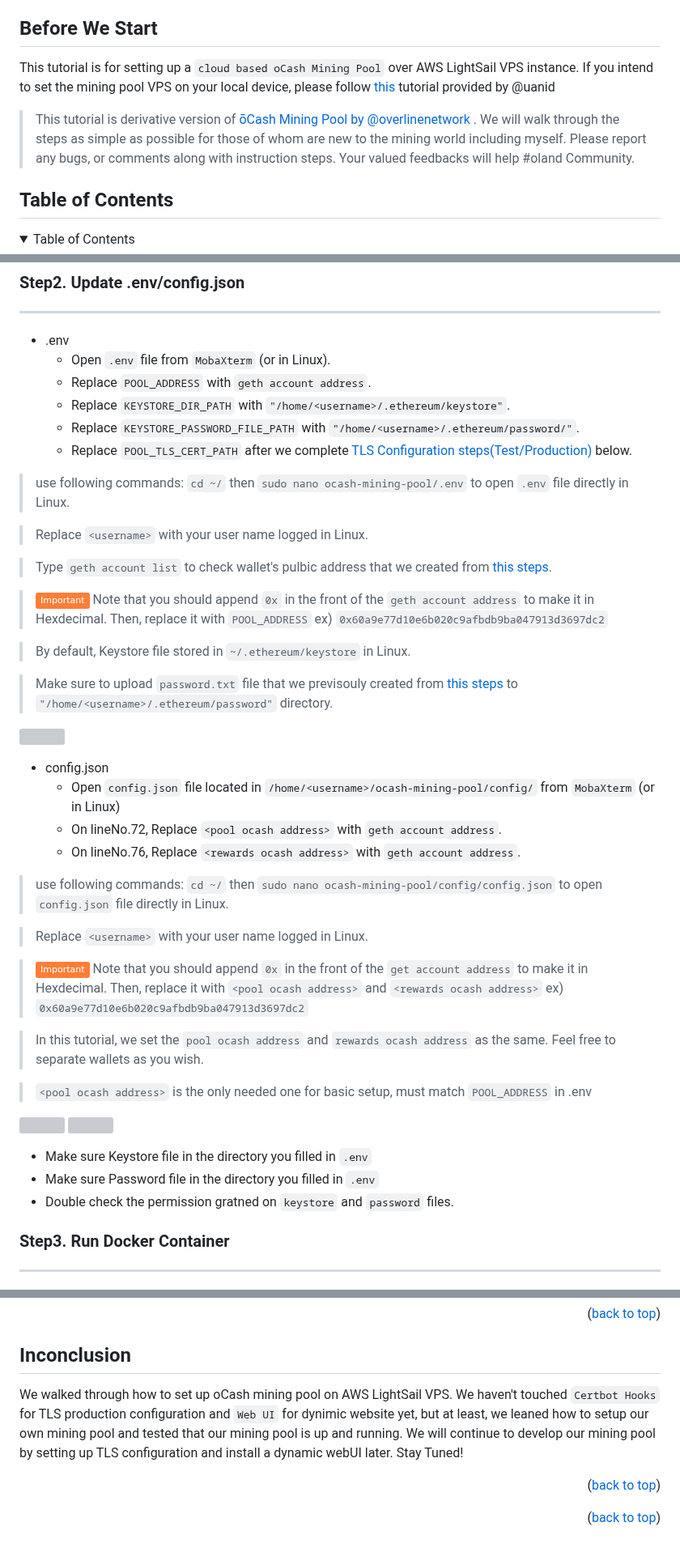
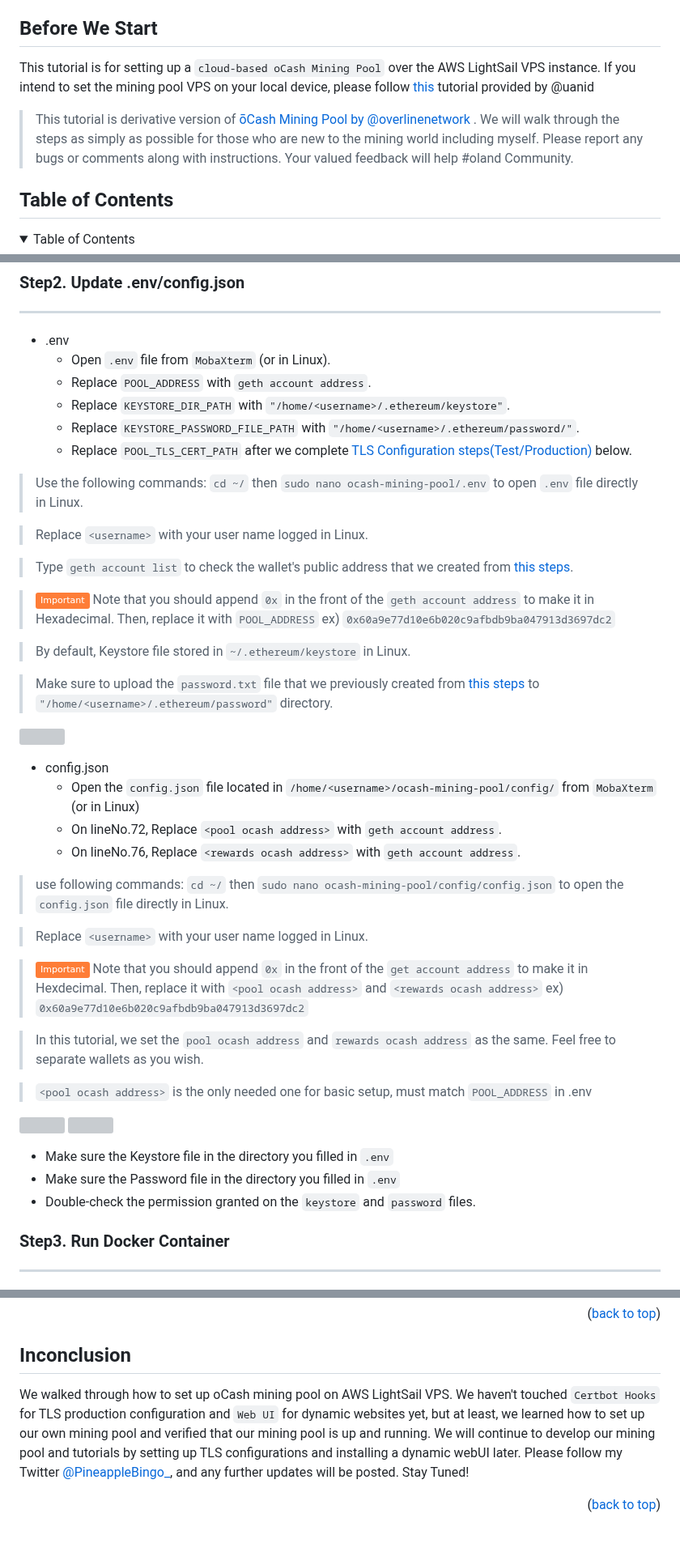
Before and after one commit to PineappleBingoPlayer/ocash-mining-pool-setup-tutorial, a Markdown page: README.md, 3 parts joined by grey strips. Shown at 81% size. Drawn GitHub-style; folded sections open; badges without logos; grey boxes are pictures that could not be loaded.

```diff
--- a/README.md
+++ b/README.md
@@ -47,11 +47,11 @@
 
 ## Before We Start
 
-This tutorial is for setting up a `cloud based oCash Mining Pool` over AWS LightSail VPS instance.
+This tutorial is for setting up a `cloud-based oCash Mining Pool` over the AWS LightSail VPS instance.
 If you intend to set the mining pool VPS on your local device, please follow <a href="https://medium.com/@uanid/how-to-install-ocash-mining-pool-full-version-2a5ebf587d35" target="_blank">this</a> tutorial provided by @uanid
 <br/>
 > This tutorial is derivative version of <a href="https://github.com/overliner/ocash-mining-pool" target="_blank">ōCash Mining Pool by @overlinenetwork </a>.
-> We will walk through the steps as simple as possible for those of whom are new to the mining world including myself. Please report any bugs, or comments along with instruction steps. Your valued feedbacks will help #oland Community.
+> We will walk through the steps as simply as possible for those who are new to the mining world including myself. Please report any bugs or comments along with instructions. Your valued feedback will help #oland Community.
 
 
 ## Table of Contents
@@ -619,30 +615,30 @@ cp .env.example .env && cp config/config.example.json config/config.json
   - Replace `KEYSTORE_PASSWORD_FILE_PATH` with `"/home/<username>/.ethereum/password/"`.
   - Replace `POOL_TLS_CERT_PATH` after we complete <a href="#TLS-Configurations">TLS Configuration steps(Test/Production)</a> below.
 
-> use following commands: `cd ~/` then `sudo nano ocash-mining-pool/.env` to open `.env` file directly in Linux.
+> Use the following commands: `cd ~/` then `sudo nano ocash-mining-pool/.env` to open `.env` file directly in Linux.
 
 > Replace `<username>` with your user name logged in Linux.
 
-> Type `geth account list` to check wallet's pulbic address that we created from <a href="#step2-create-geth-account">this steps</a>.
+> Type `geth account list` to check the wallet's public address that we created from <a href="#step2-create-geth-account">this steps</a>.
 
-> ![important-shield] Note that you should append `0x` in the front of the `geth account address` to make it in Hexdecimal. Then, replace it with `POOL_ADDRESS` ex) `0x60a9e77d10e6b020c9afbdb9ba047913d3697dc2`
+> ![important-shield] Note that you should append `0x` in the front of the `geth account address` to make it in Hexadecimal. Then, replace it with `POOL_ADDRESS` ex) `0x60a9e77d10e6b020c9afbdb9ba047913d3697dc2`
 
 > By default, Keystore file stored in `~/.ethereum/keystore` in Linux.
 
 <!-- > If you updated the path, you need to specify the exact path and update on `docker-compose.yml` lineNo.67 as well.<br/> -->
 
-> Make sure to upload `password.txt` file that we previsouly created from <a href="#step2-create-geth-account">this steps</a> to `"/home/<username>/.ethereum/password"` directory.
+> Make sure to upload the `password.txt` file that we previously created from <a href="#step2-create-geth-account">this steps</a> to `"/home/<username>/.ethereum/password"` directory.
 
 <!-- > We need to specify it and update on `docker-compose.yml` lineNo.68 as well if you choose to keep the file in other directory. -->
 
 <img src="https://github.com/PineappleBingoPlayer/ocash-mining-pool-setup-tutorial/assets/134893455/6c015a06-e04a-42d3-a4e1-6ca09eb2e470" width="11%"></img>
 
 * config.json
-  - Open `config.json` file located in `/home/<username>/ocash-mining-pool/config/` from `MobaXterm` (or in Linux)
+  - Open the `config.json` file located in `/home/<username>/ocash-mining-pool/config/` from `MobaXterm` (or in Linux)
   - On lineNo.72, Replace `<pool ocash address>` with `geth account address`.
   - On lineNo.76, Replace `<rewards ocash address>` with `geth account address`.
 
-> use following commands: `cd ~/` then `sudo nano ocash-mining-pool/config/config.json` to open `config.json` file directly in Linux.
+> use following commands: `cd ~/` then `sudo nano ocash-mining-pool/config/config.json` to open the `config.json` file directly in Linux.
 
 > Replace `<username>` with your user name logged in Linux.
 
@@ -655,9 +651,9 @@ cp .env.example .env && cp config/config.example.json config/config.json
 <img src="https://github.com/PineappleBingoPlayer/ocash-mining-pool-setup-tutorial/assets/134893455/c360431b-dc88-49a6-b306-f82f80f9ce48" width="11%"></img>
 <img src="https://github.com/PineappleBingoPlayer/ocash-mining-pool-setup-tutorial/assets/134893455/10c22834-c796-4832-aa33-ec5419e40efa" width="11%"></img>
 
-* Make sure Keystore file in the directory you filled in `.env`
-* Make sure Password file in the directory you filled in `.env`
-* Double check the permission gratned on `keystore` and `password` files.
+* Make sure the Keystore file in the directory you filled in `.env`
+* Make sure the Password file in the directory you filled in `.env`
+* Double-check the permission granted on the `keystore` and `password` files.
 
 ### Step3. Run Docker Container
 ------
@@ -935,24 +931,7 @@ ex)
 <!-- USAGE EXAMPLES -->
 ## Inconclusion
 
-We walked through how to set up oCash mining pool on AWS LightSail VPS. We haven't touched `Certbot Hooks` for TLS production configuration and `Web UI` for dynimic website yet, but at least, we leaned how to setup our own mining pool and tested that our mining pool is up and running. We will continue to develop our mining pool by setting up TLS configuration and install a dynamic webUI later. Stay Tuned!
-
-<p align="right">(<a href="#readme-top">back to top</a>)</p>
-
-<!-- CONTACT -->
-<!-- ## Contact
-
-<div align="center">
-  <img src="images/10420-removebg.png" alt="Logo" width="200" height="200">
-  oFriends#10420 <a href="https://twitter.com/PineappleBingo_" targer="_blank">@PineappleBingo_</a>
-</div>
-<p align="right">(<a href="#readme-top">back to top</a>)</p> -->
-
-<!-- ACKNOWLEDGMENTS -->
-<!-- ## Acknowledgments
-* []()
-* []()
-* []() -->
+We walked through how to set up oCash mining pool on AWS LightSail VPS. We haven't touched `Certbot Hooks` for TLS production configuration and `Web UI` for dynamic websites yet, but at least, we learned how to set up our own mining pool and verified that our mining pool is up and running. We will continue to develop our mining pool and tutorials by setting up TLS configurations and installing a dynamic webUI later. Please follow my Twitter <a href="https://twitter.com/PineappleBingo_" target="_blank">@PineappleBingo_</a>, and any further updates will be posted. Stay Tuned!
 
 <p align="right">(<a href="#readme-top">back to top</a>)</p>
 
```
Also changed, not shown: other parts of README.md (+58 -62 lines).
